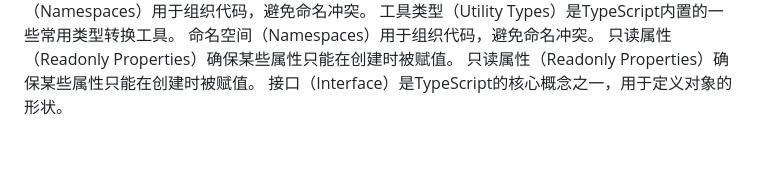
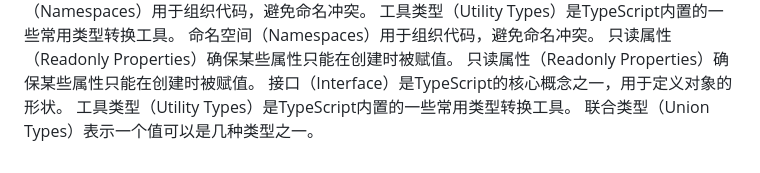
Before and after one commit to Dada-liu/Dada-liu.github.io, a Markdown page: blog/ts-core/content.md, the part around the change. Drawn GitHub-style.

Commit message:
docs: 自动更新博客内容 - 7/6/2026, 11:00:01 PM

```diff
--- a/blog/ts-core/content.md
+++ b/blog/ts-core/content.md
@@ -84,3 +84,5 @@ TypeScript的类型系统可以帮助我们在编译时捕获错误。
 只读属性（Readonly Properties）确保某些属性只能在创建时被赋值。
 只读属性（Readonly Properties）确保某些属性只能在创建时被赋值。
 接口（Interface）是TypeScript的核心概念之一，用于定义对象的形状。
+工具类型（Utility Types）是TypeScript内置的一些常用类型转换工具。
+联合类型（Union Types）表示一个值可以是几种类型之一。
```
